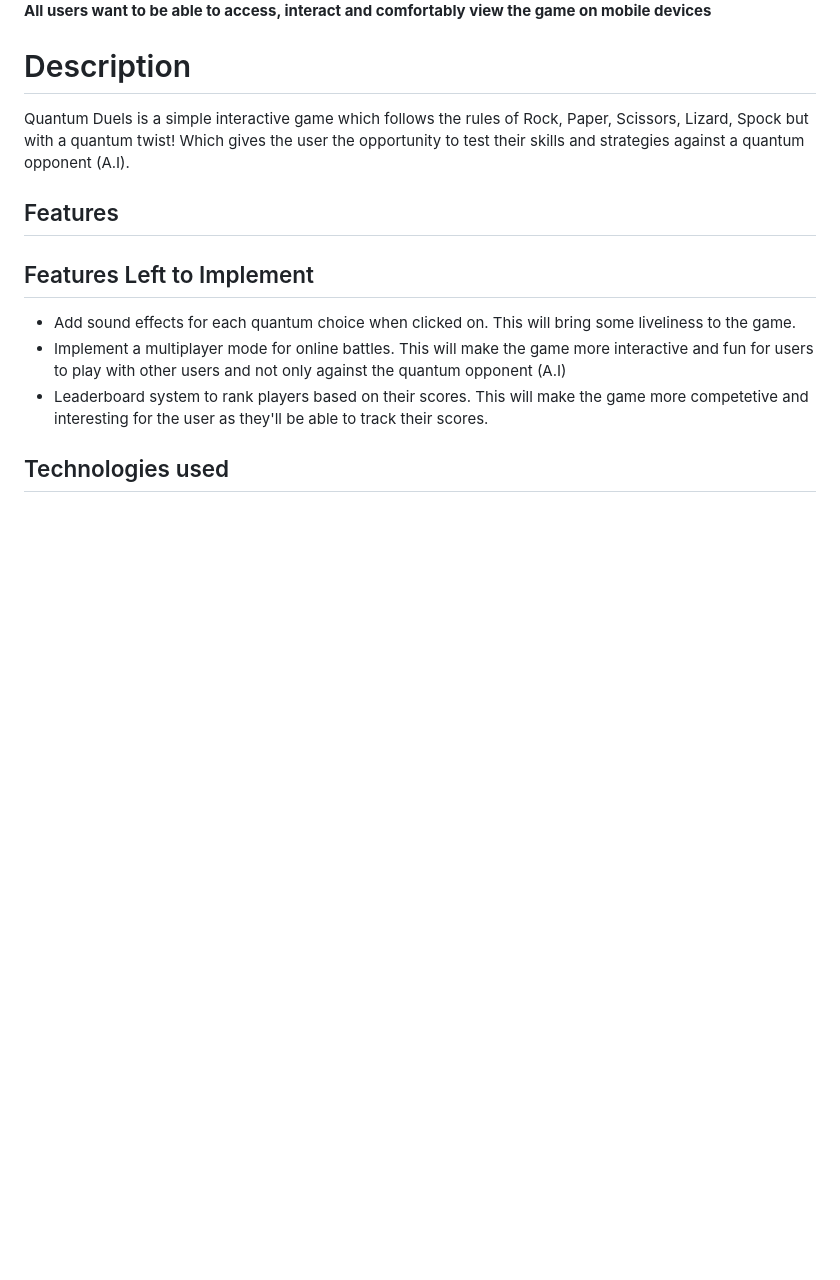
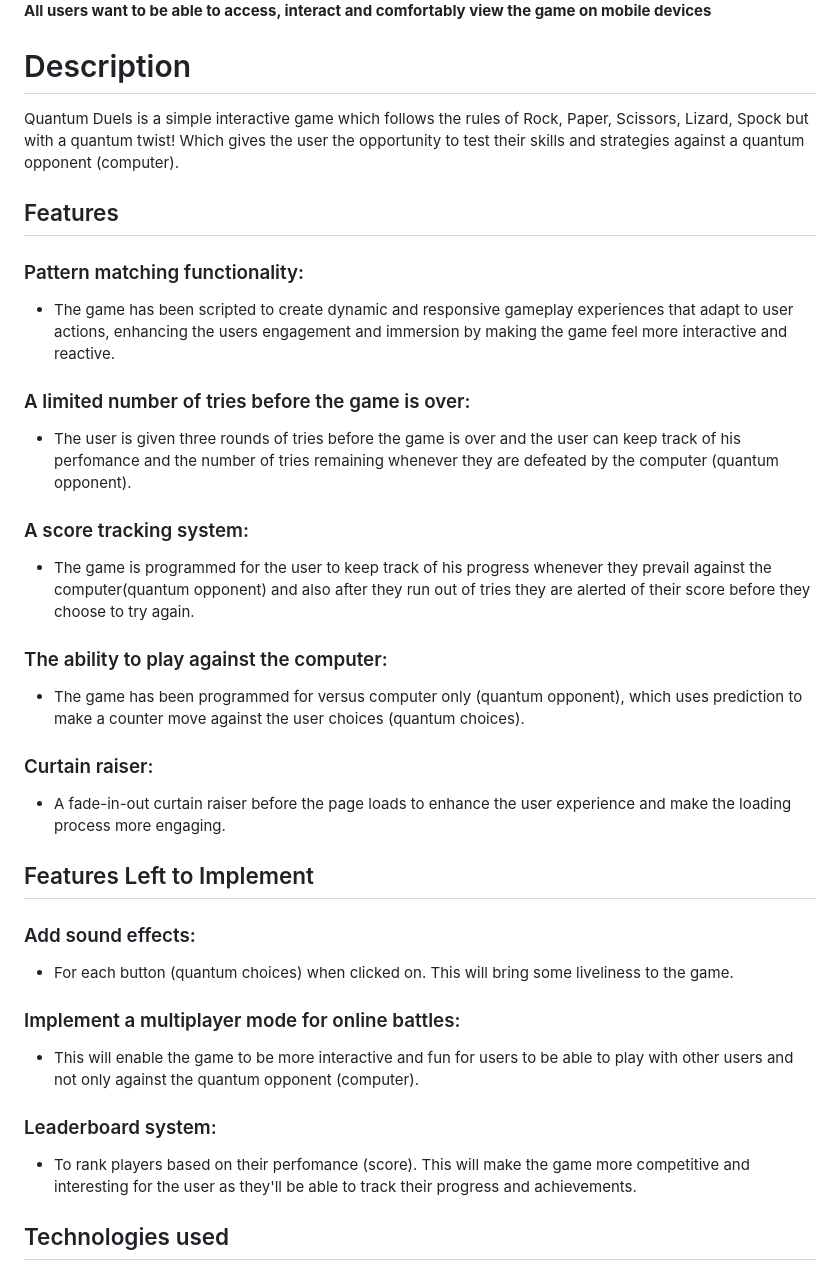
Before and after one commit to Code-Institute-Submissions/michael-takyi23-Quantum-Duels, a Markdown page: README.md, the part around the change. Rendered like a GitHub page; blank space fills up the shorter version.

Commit message:
UpdateREADME.md

```diff
--- a/README.md
+++ b/README.md
@@ -24,15 +24,28 @@ The goal of the site is to provide the user with an interactive classic game.
 
 # Description
 
-Quantum Duels is a simple interactive game which follows the rules of Rock, Paper, Scissors, Lizard, Spock but with a quantum twist! Which gives the user the opportunity to test their skills and strategies against a quantum opponent (A.I).
+Quantum Duels is a simple interactive game which follows the rules of Rock, Paper, Scissors, Lizard, Spock but with a quantum twist! Which gives the user the opportunity to test their skills and strategies against a quantum opponent (computer).
 
 ## Features
+### Pattern matching functionality:
+- The game has been scripted to create dynamic and responsive gameplay experiences that adapt to user actions, enhancing the users engagement and immersion by making the game feel more interactive and reactive.
+### A limited number of tries before the game is over:
+- The user is given three rounds of tries before the game is over and the user can keep track of his perfomance and the number of tries remaining whenever they are defeated by the computer (quantum opponent).
+### A score tracking system:
+- The game is programmed for the user to keep track of his progress whenever they prevail against the computer(quantum opponent) and also after they run out of tries they are alerted of their score before they choose to try again.
+### The ability to play against the computer:
+- The game has been programmed for versus computer only (quantum opponent), which uses prediction to make a counter move against the user choices (quantum choices).
+### Curtain raiser:
+- A fade-in-out curtain raiser before the page loads to enhance the user experience and make the loading process more engaging.
 
 ## Features Left to Implement
 
-- Add sound effects for each quantum choice when clicked on. This will bring some liveliness to the game.
-- Implement a multiplayer mode for online battles. This will make the game more interactive and fun for users to play with other users and not only against the quantum opponent (A.I)
-- Leaderboard system to rank players based on their scores. This will make the game more competetive and interesting for the user as they'll be able to track their scores.
+### Add sound effects:
+- For each button (quantum choices) when clicked on. This will bring some liveliness to the game.
+### Implement a multiplayer mode for online battles:
+- This will enable the game to be more interactive and fun for users to be able to play with other users and not only against the quantum opponent (computer).
+### Leaderboard system:
+- To rank players based on their perfomance (score). This will make the game more competitive and interesting for the user as they'll be able to track their progress and achievements.
 
 ## Technologies used
 
```
